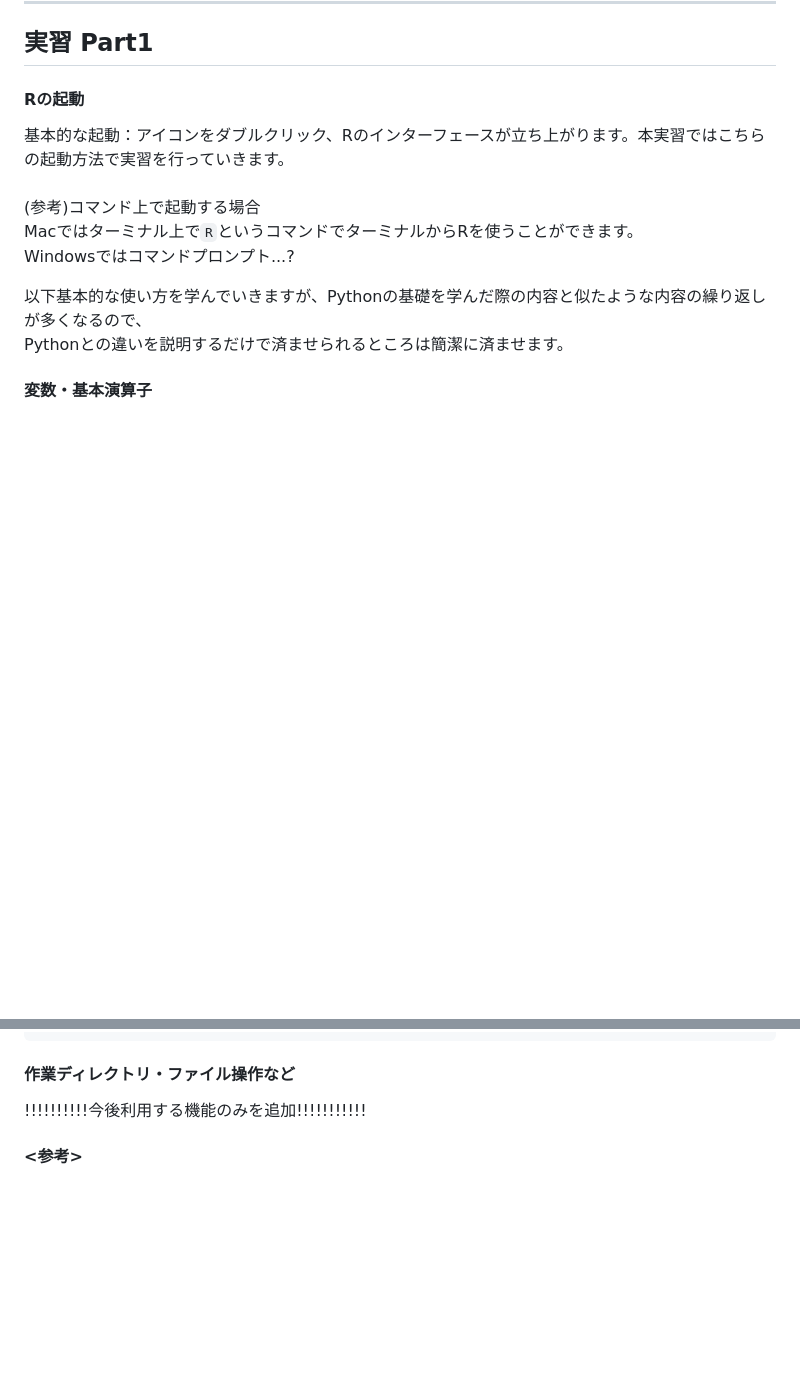
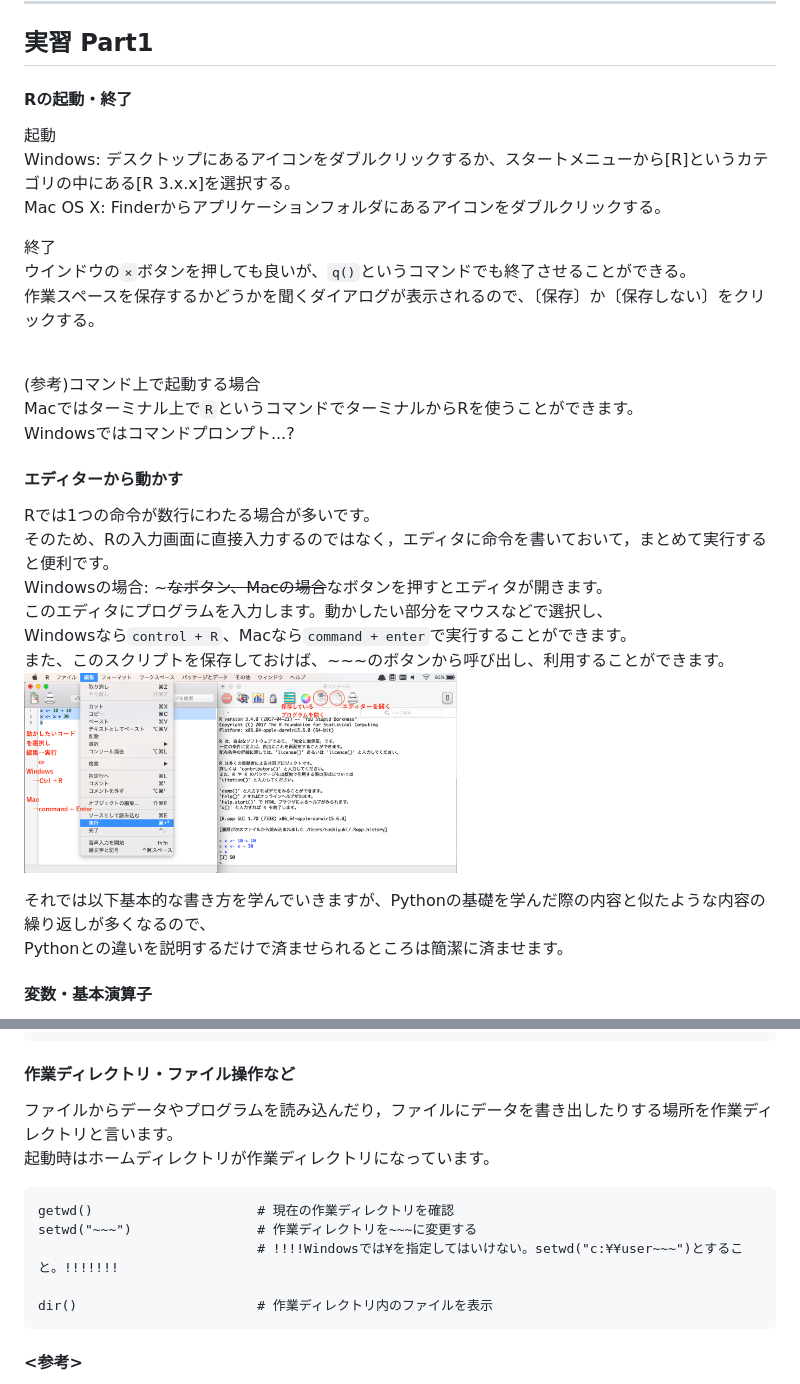
Before and after one commit to CropEvol/lecture, a Markdown page: textbook/09_R_1.md, 2 parts joined by grey strips. GitHub-like rendering; pictures changed too: images/09/R_editor.png (added); blank space fills up the shorter version.

Commit message:
add open & close & editor part

````diff
--- a/textbook/09_R_1.md
+++ b/textbook/09_R_1.md
@@ -66,13 +66,30 @@ t.test(x, y, var.equal=T)
 ***
 ## 実習 Part1
 
-#### Rの起動
-基本的な起動：アイコンをダブルクリック、Rのインターフェースが立ち上がります。本実習ではこちらの起動方法で実習を行っていきます。<br><br>
+#### Rの起動・終了
+起動<br>
+Windows: デスクトップにあるアイコンをダブルクリックするか、スタートメニューから[R]というカテゴリの中にある[R 3.x.x]を選択する。<br>
+Mac OS X: Finderからアプリケーションフォルダにあるアイコンをダブルクリックする。<br>
+
+終了<br>
+ウインドウの`×`ボタンを押しても良いが、`q()`というコマンドでも終了させることができる。<br>
+作業スペースを保存するかどうかを聞くダイアログが表示されるので、〔保存〕か〔保存しない〕をクリックする。<br><br>
+
 (参考)コマンド上で起動する場合<br>
 Macではターミナル上で`R`というコマンドでターミナルからRを使うことができます。<br>
 Windowsではコマンドプロンプト...?
 
-以下基本的な使い方を学んでいきますが、Pythonの基礎を学んだ際の内容と似たような内容の繰り返しが多くなるので、<br>
+#### エディターから動かす
+Rでは1つの命令が数行にわたる場合が多いです。<br>
+そのため、Rの入力画面に直接入力するのではなく，エディタに命令を書いておいて，まとめて実行すると便利です。<br>
+Windowsの場合: ~~~なボタン、Macの場合~~なボタンを押すとエディタが開きます。<br>
+このエディタにプログラムを入力します。動かしたい部分をマウスなどで選択し、<br>
+Windowsなら`control + R`、Macなら`command + enter`で実行することができます。<br>
+また、このスクリプトを保存しておけば、~~~のボタンから呼び出し、利用することができます。<br>
+<img src="../images/09/R_editor.png" height="200px" alt="unix directory"></div>
+
+
+それでは以下基本的な書き方を学んでいきますが、Pythonの基礎を学んだ際の内容と似たような内容の繰り返しが多くなるので、<br>
 Pythonとの違いを説明するだけで済ませられるところは簡潔に済ませます。
 #### 変数・基本演算子
 変数の定義・代入は`<-`や`->`を使います。四則演算はPython同様`+ - * /`を使います。
@@ -291,7 +308,15 @@ solve(A)                          # 逆行列を求める
 ```
 
 #### 作業ディレクトリ・ファイル操作など
-!!!!!!!!!!今後利用する機能のみを追加!!!!!!!!!!!
+ファイルからデータやプログラムを読み込んだり，ファイルにデータを書き出したりする場所を作業ディレクトリと言います。<br>
+起動時はホームディレクトリが作業ディレクトリになっています。
+```
+getwd()                     # 現在の作業ディレクトリを確認
+setwd("~~~")                # 作業ディレクトリを~~~に変更する
+                            # !!!!Windowsでは¥を指定してはいけない。setwd("c:¥¥user~~~")とすること。!!!!!!!
+
+dir()                       # 作業ディレクトリ内のファイルを表示
+```
 
 #### <参考>
 基本的にfor文などを使うよりもベクトルや行列として計算する方が速いです。<br>
````
